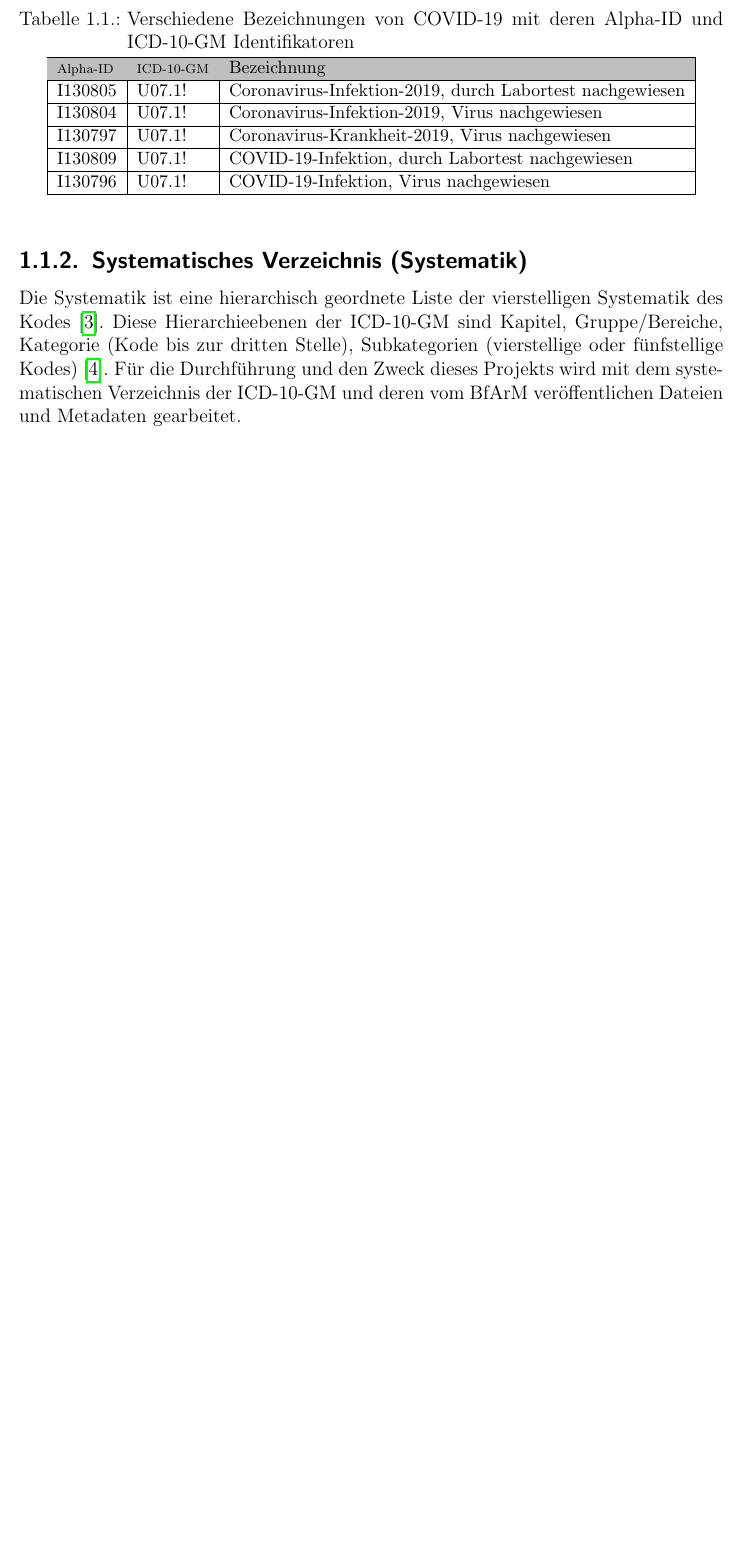
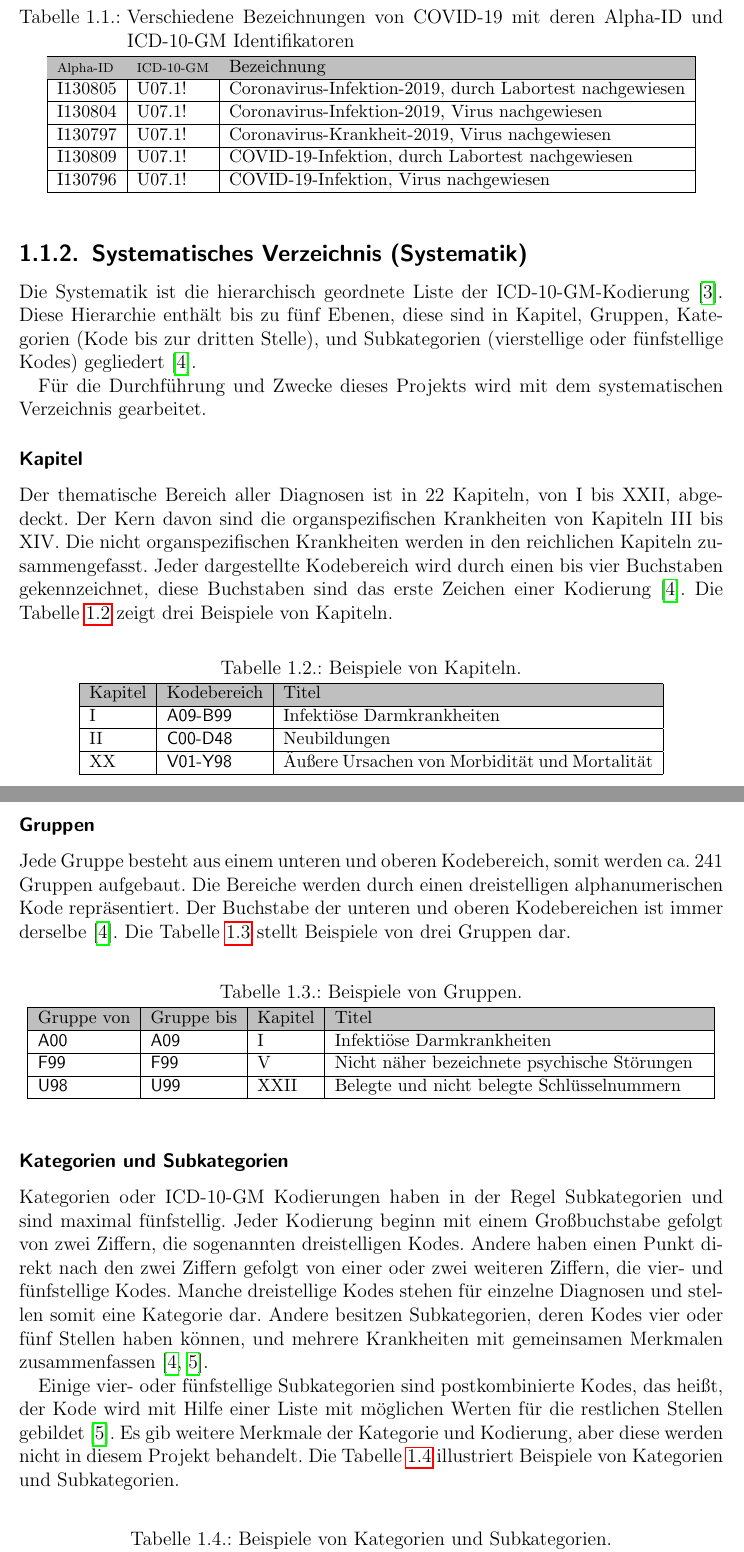
Before and after one commit to ahodelin/Projektarbeit, a LaTeX thesis (Projekt_AbelHodelinHernandez.tex, which reads 2icd10.tex): part of page 8 of 32 before the commit and two parts of pages 8 and 9 of 33 after it, the two joined at a grey line, cut so that both start at the same text, the shorter picture padded with empty space. Compiled offline with pdfLaTeX.

Commit message:
Last update Mo 25. Okt 14:22:55 CEST 2021

```diff
--- a/2icd10.tex
+++ b/2icd10.tex
@@ -27,4 +27,59 @@ Die alphabetische Zuordnung des Kodes entsteht aus der gewohnten Diagnosentexte.
 
 \subsection{Systematisches Verzeichnis (Systematik)} \label{subsec:sistematic}
 
-Die Systematik ist eine hierarchisch geordnete Liste der vierstelligen Systematik des Kodes \cite{icd10syst}. Diese Hierarchieebenen der \ac{icd10gm} sind Kapitel, Gruppe/Bereiche, Kategorie (Kode bis zur dritten Stelle), Subkategorien (vierstellige oder fünfstellige Kodes) \cite{icd10systauf}. Für die Durchführung und den Zweck dieses Projekts wird mit dem systematischen Verzeichnis der \ac{icd10gm} und deren vom \ac{bfarm} veröffentlichen Dateien und Metadaten gearbeitet.
+Die Systematik ist die hierarchisch geordnete Liste der \ac{icd10gm}-Kodierung \cite{icd10syst}. Diese Hierarchie enthält bis zu fünf Ebenen, diese sind in Kapitel, Gruppen, Kategorien (Kode bis zur dritten Stelle), und Subkategorien (vierstellige oder fünfstellige Kodes) gegliedert \cite{icd10systauf}.
+
+Für die Durchführung und Zwecke dieses Projekts wird mit dem systematischen Verzeichnis gearbeitet.
+
+\subsubsection{Kapitel} \label{subsubsec:chapters}
+
+Der thematische Bereich aller Diagnosen ist in 22 Kapiteln, von I bis XXII, abgedeckt. Der Kern davon sind die organspezifischen Krankheiten von Kapiteln III bis XIV. Die nicht organspezifischen Krankheiten werden in den reichlichen Kapiteln zusammengefasst. Jeder dargestellte Kodebereich wird durch einen bis vier Buchstaben gekennzeichnet, diese Buchstaben sind das erste Zeichen einer Kodierung \cite{icd10systauf}. Die Tabelle~\ref{tab:chapter} zeigt drei Beispiele von Kapiteln.
+
+\begin{table}[ht]
+	\centering
+	\small
+	\caption{Beispiele von Kapiteln.}
+	\label{tab:chapter}
+	\begin{tabular}{|l|l|p{8cm}|}
+		\hline
+		\rowcolor{lightgray} Kapitel & Kodebereich & Titel \\
+		\hline
+		I &  \textsf{A09-B99} & Infektiöse Darmkrankheiten \\ \hline
+		II &  \textsf{C00-D48} & Neubildungen \\ \hline
+		XX &  \textsf{V01-Y98} & Äußere Ursachen von Morbidität und Mortalität \\ \hline
+	\end{tabular}
+\end{table}
+
+\subsubsection{Gruppen} \label{subsubsec:groups}
+
+Jede Gruppe besteht aus einem unteren und oberen Kodebereich, somit werden ca. 241 Gruppen aufgebaut. Die Bereiche werden durch einen dreistelligen alphanumerischen Kode repräsentiert. Der Buchstabe der unteren und oberen Kodebereichen ist immer derselbe \cite{icd10systauf}. Die Tabelle~\ref{tab:group} stellt Beispiele von drei Gruppen dar.
+
+%\clearpage
+
+\begin{table}[ht]
+	\centering
+	\small
+	\caption{Beispiele von Gruppen.}
+	\label{tab:group}
+	\begin{tabular}{|l|l|l|p{8cm}|}
+		\hline
+		\rowcolor{lightgray} Gruppe von & Gruppe bis & Kapitel & Titel \\
+		\hline
+		\textsf{A00} &  \textsf{A09} & I & Infektiöse Darmkrankheiten \\ \hline
+		\textsf{F99} &  \textsf{F99} & V & Nicht näher bezeichnete psychische Störungen \\ \hline
+		\textsf{U98} &  \textsf{U99} & XXII & Belegte und nicht belegte Schlüsselnummern \\ \hline
+	\end{tabular}
+\end{table}
+
+\subsubsection{Kategorien und Subkategorien} \label{subsubsec:categorysubcat}
+
+Kategorien oder \ac{icd10gm} Kodierungen haben in der Regel Subkategorien und sind maximal fünfstellig. Jeder Kodierung beginn mit einem Großbuchstabe gefolgt von zwei Ziffern, die sogenannten dreistelligen Kodes. Andere haben einen Punkt direkt nach den zwei Ziffern gefolgt von einer oder zwei weiteren Ziffern, die vier- und fünfstellige Kodes. Manche dreistellige Kodes stehen für einzelne Diagnosen und stellen somit eine Kategorie dar. Andere besitzen Subkategorien, deren Kodes vier oder fünf Stellen haben können, und  mehrere Krankheiten mit gemeinsamen Merkmalen zusammenfassen \cite{icd10systauf, icd10kateg}.
+
+Einige vier- oder fünfstellige Subkategorien sind postkombinierte Kodes, das heißt, der Kode wird mit Hilfe einer Liste mit möglichen Werten für die restlichen Stellen gebildet \cite{icd10kateg}. Es gib weitere Merkmale der Kategorie und Kodierung, aber diese werden nicht in diesem Projekt behandelt. Die Tabelle~\ref{tab:catsubcat} illustriert Beispiele von Kategorien und Subkategorien.
+
+%\clearpage
+
+\begin{table}[ht]
+	\centering
+	\small
+	\caption{Beispiele von Kategorien und Subkategorien.}
```
Also changed, not shown: 3db.tex (+1 -1 lines), 4etl.tex (+1 -1 lines), 5data.tex (+11 -11 lines), 6schluss.tex (+1 -1 lines), bibliography/biblio.bib (+8 -0 lines), Projekt_AbelHodelinHernandez.pdf, 2icd10.tex (12 more changed lines).
